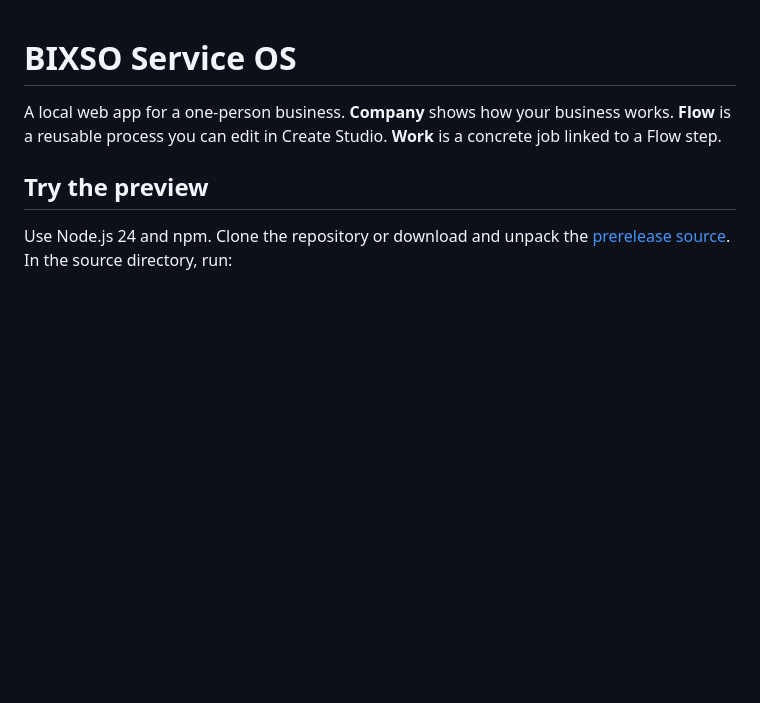
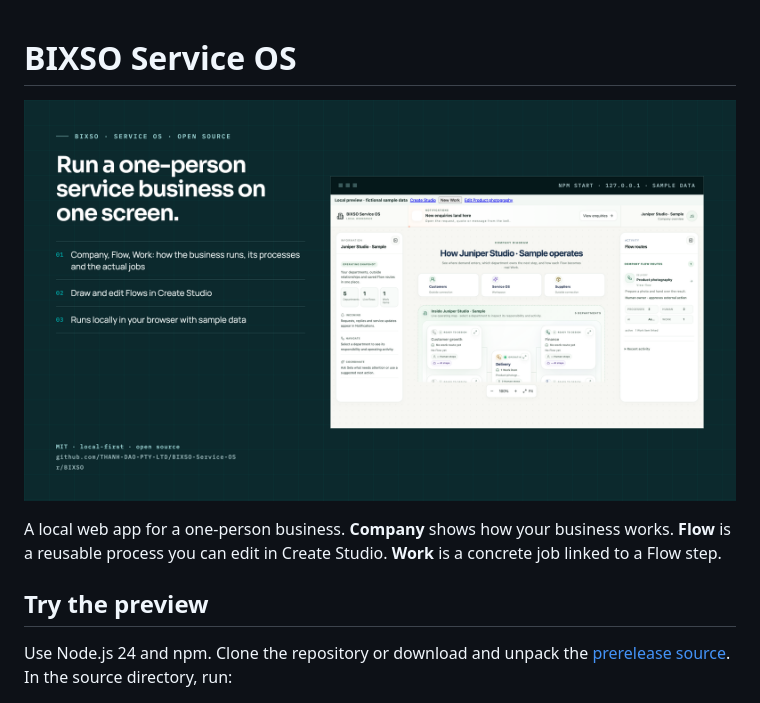
Before and after one commit to THANH-DAO-PTY-LTD/BIXSO-CompanyOS, a Markdown page: README.md, the part around the change. Rendered like a GitHub page; pictures changed too: docs/media/bixso-service-os.png (added); blank space fills up the shorter version.

Commit message:
Show real demo output at the top of the README
Co-Authored-By: Claude Opus 5.5 <noreply@anthropic.com>
Signed-off-by: ThAnH_DaO <thanh.dao@outlook.com>

```diff
--- a/README.md
+++ b/README.md
@@ -1,4 +1,6 @@
 # BIXSO Service OS
+
+![BIXSO Service OS: the Service OS app running locally with a fictional sample company](docs/media/bixso-service-os.png)
 
 A local web app for a one-person business. **Company** shows how your business works. **Flow** is a reusable process you can edit in Create Studio. **Work** is a concrete job linked to a Flow step.
 
```
